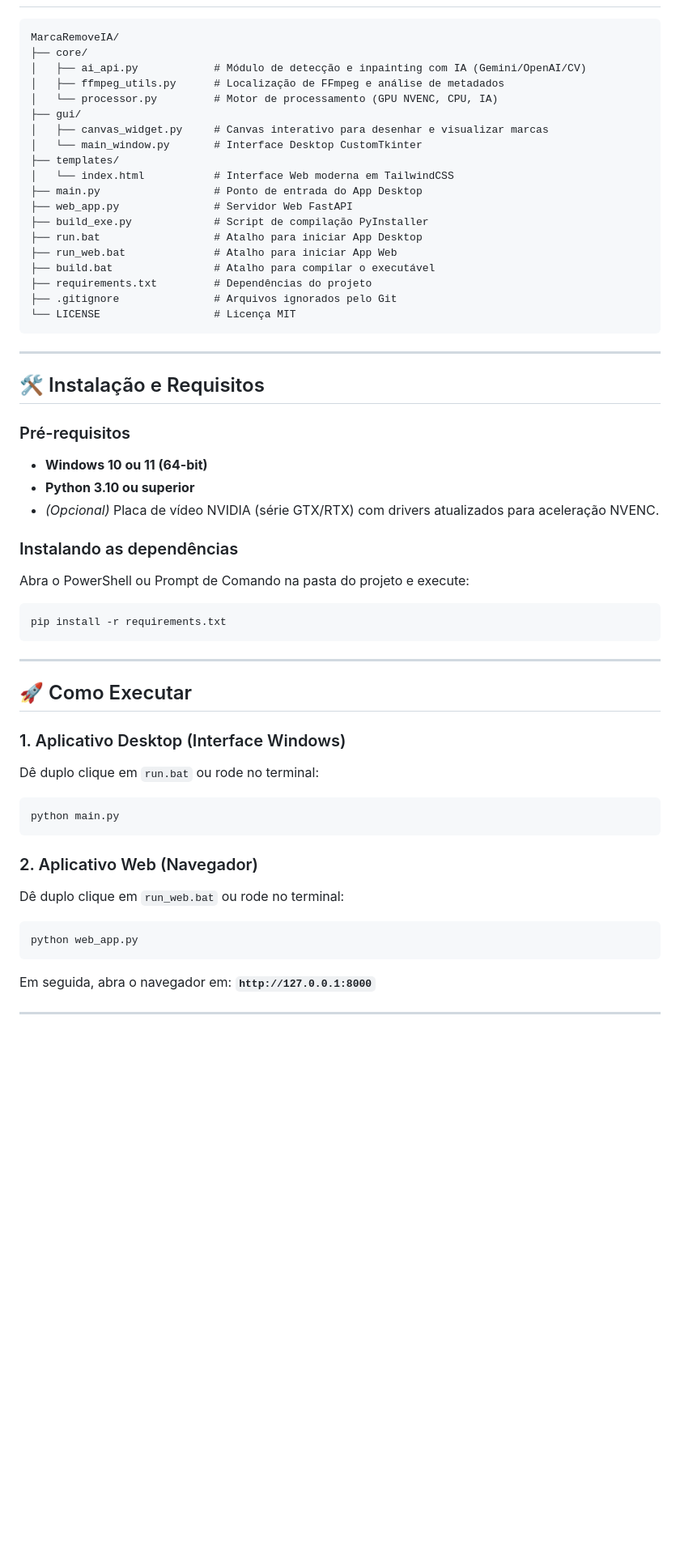
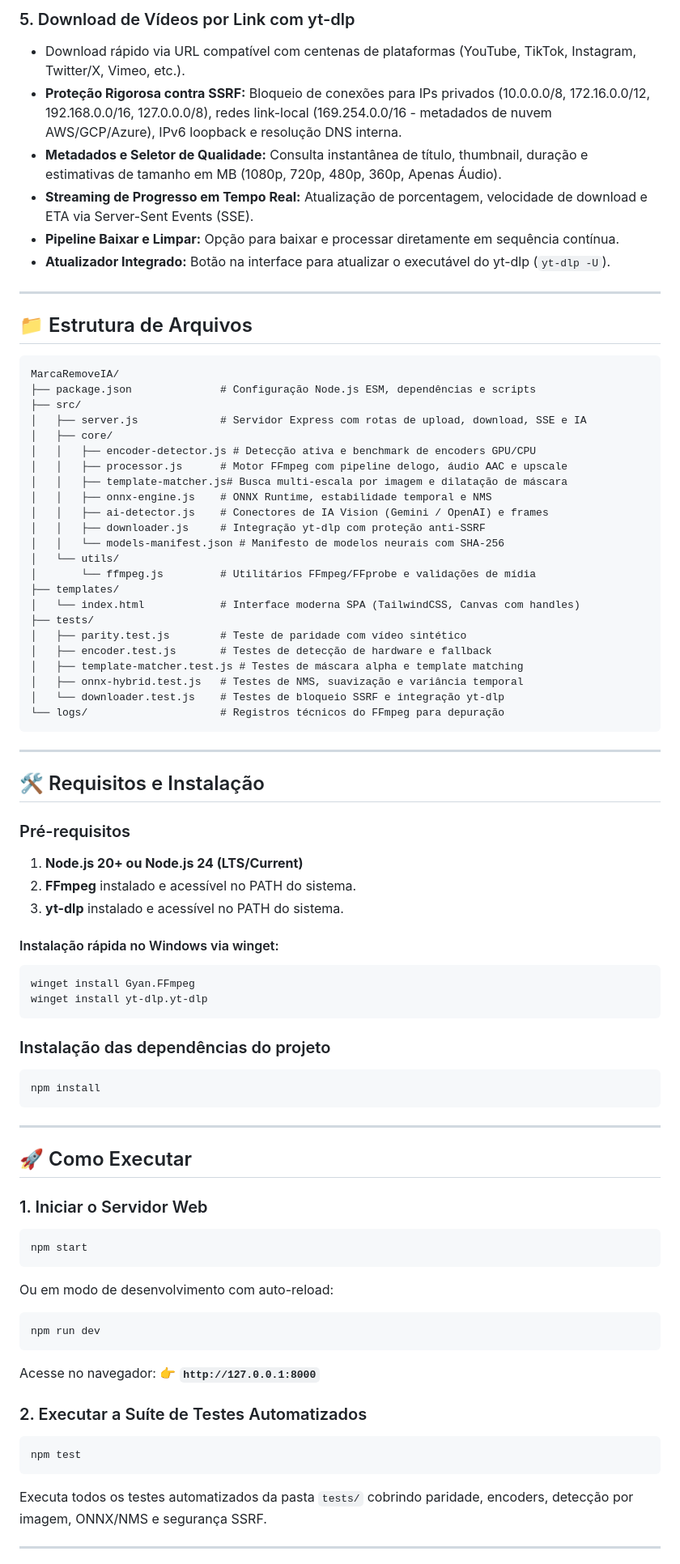
Before and after one commit to ViniDogi/MarcaRemoveIA, a Markdown page: README.md, the part around one of its changes. Shown at 81% size. Drawn GitHub-style; blank space fills up the shorter version.

Commit message:
docs: atualizacao completa da documentacao em portugues para arquitetura node.js esm

````diff
--- a/README.md
+++ b/README.md
@@ -38,57 +55,82 @@ O **MarcaRemoveIA** é uma solução completa inspirada em serviços de nuvem co
+### 5. Download de Vídeos por Link com yt-dlp
+- Download rápido via URL compatível com centenas de plataformas (YouTube, TikTok, Instagram, Twitter/X, Vimeo, etc.).
+- **Proteção Rigorosa contra SSRF:** Bloqueio de conexões para IPs privados (10.0.0.0/8, 172.16.0.0/12, 192.168.0.0/16, 127.0.0.0/8), redes link-local (169.254.0.0/16 - metadados de nuvem AWS/GCP/Azure), IPv6 loopback e resolução DNS interna.
+- **Metadados e Seletor de Qualidade:** Consulta instantânea de título, thumbnail, duração e estimativas de tamanho em MB (1080p, 720p, 480p, 360p, Apenas Áudio).
+- **Streaming de Progresso em Tempo Real:** Atualização de porcentagem, velocidade de download e ETA via Server-Sent Events (SSE).
+- **Pipeline Baixar e Limpar:** Opção para baixar e processar diretamente em sequência contínua.
+- **Atualizador Integrado:** Botão na interface para atualizar o executável do yt-dlp (`yt-dlp -U`).
+
+---
+
+## 📁 Estrutura de Arquivos
 
 ```text
 MarcaRemoveIA/
-├── core/
-│   ├── ai_api.py            # Módulo de detecção e inpainting com IA (Gemini/OpenAI/CV)
-│   ├── ffmpeg_utils.py      # Localização de FFmpeg e análise de metadados
-│   └── processor.py         # Motor de processamento (GPU NVENC, CPU, IA)
-├── gui/
-│   ├── canvas_widget.py     # Canvas interativo para desenhar e visualizar marcas
-│   └── main_window.py       # Interface Desktop CustomTkinter
+├── package.json              # Configuração Node.js ESM, dependências e scripts
+├── src/
+│   ├── server.js             # Servidor Express com rotas de upload, download, SSE e IA
+│   ├── core/
+│   │   ├── encoder-detector.js # Detecção ativa e benchmark de encoders GPU/CPU
+│   │   ├── processor.js      # Motor FFmpeg com pipeline delogo, áudio AAC e upscale
+│   │   ├── template-matcher.js# Busca multi-escala por imagem e dilatação de máscara
+│   │   ├── onnx-engine.js    # ONNX Runtime, estabilidade temporal e NMS
+│   │   ├── ai-detector.js    # Conectores de IA Vision (Gemini / OpenAI) e frames
+│   │   ├── downloader.js     # Integração yt-dlp com proteção anti-SSRF
+│   │   └── models-manifest.json # Manifesto de modelos neurais com SHA-256
+│   └── utils/
+│       └── ffmpeg.js         # Utilitários FFmpeg/FFprobe e validações de mídia
 ├── templates/
-│   └── index.html           # Interface Web moderna em TailwindCSS
-├── main.py                  # Ponto de entrada do App Desktop
-├── web_app.py               # Servidor Web FastAPI
-├── build_exe.py             # Script de compilação PyInstaller
-├── run.bat                  # Atalho para iniciar App Desktop
-├── run_web.bat              # Atalho para iniciar App Web
-├── build.bat                # Atalho para compilar o executável
-├── requirements.txt         # Dependências do projeto
-├── .gitignore               # Arquivos ignorados pelo Git
-└── LICENSE                  # Licença MIT
+│   └── index.html            # Interface moderna SPA (TailwindCSS, Canvas com handles)
+├── tests/
+│   ├── parity.test.js        # Teste de paridade com vídeo sintético
+│   ├── encoder.test.js       # Testes de detecção de hardware e fallback
+│   ├── template-matcher.test.js # Testes de máscara alpha e template matching
+│   ├── onnx-hybrid.test.js   # Testes de NMS, suavização e variância temporal
+│   └── downloader.test.js    # Testes de bloqueio SSRF e integração yt-dlp
+└── logs/                     # Registros técnicos do FFmpeg para depuração
 ```
 
 ---
 
-## 🛠️ Instalação e Requisitos
+## 🛠️ Requisitos e Instalação
 
 ### Pré-requisitos
-- **Windows 10 ou 11 (64-bit)**
-- **Python 3.10 ou superior**
-- *(Opcional)* Placa de vídeo NVIDIA (série GTX/RTX) com drivers atualizados para aceleração NVENC.
+1. **Node.js 20+ ou Node.js 24 (LTS/Current)**
+2. **FFmpeg** instalado e acessível no PATH do sistema.
+3. **yt-dlp** instalado e acessível no PATH do sistema.
 
-### Instalando as dependências
-Abra o PowerShell ou Prompt de Comando na pasta do projeto e execute:
+#### Instalação rápida no Windows via winget:
 ```powershell
-pip install -r requirements.txt
+winget install Gyan.FFmpeg
+winget install yt-dlp.yt-dlp
+```
+
+### Instalação das dependências do projeto
+```bash
+npm install
 ```
 
 ---
 
 ## 🚀 Como Executar
 
-### 1. Aplicativo Desktop (Interface Windows)
-Dê duplo clique em `run.bat` ou rode no terminal:
-```powershell
-python main.py
+### 1. Iniciar o Servidor Web
+```bash
+npm start
+```
+Ou em modo de desenvolvimento com auto-reload:
+```bash
+npm run dev
 ```
 
-### 2. Aplicativo Web (Navegador)
-Dê duplo clique em `run_web.bat` ou rode no terminal:
-```powershell
-python web_app.py
+Acesse no navegador:
+👉 **`http://127.0.0.1:8000`**
+
+### 2. Executar a Suíte de Testes Automatizados
+```bash
+npm test
 ```
-Em seguida, abra o navegador em: **`http://127.0.0.1:8000`**
+Executa todos os testes automatizados da pasta `tests/` cobrindo paridade, encoders, detecção por imagem, ONNX/NMS e segurança SSRF.
 
 ---
 
````
Also changed, not shown: other parts of README.md (+46 -89 lines).
